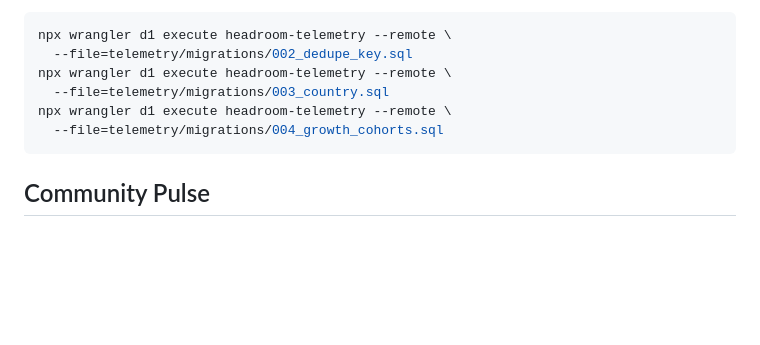
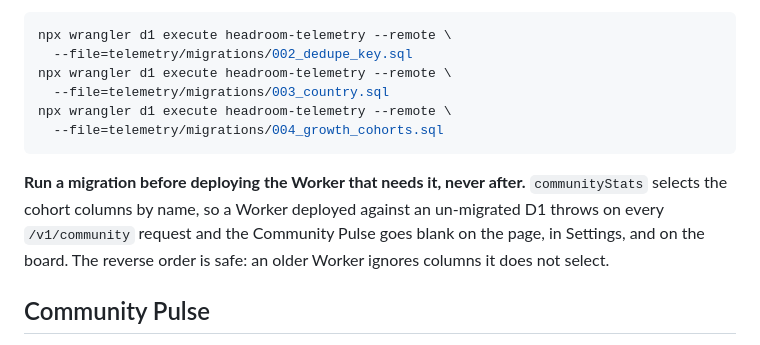
Before and after one commit to Proteseus/headroom, a Markdown page: docs/telemetry.md, the part around the change. GitHub-like rendering; blank space fills up the shorter version.

Commit message:
docs(telemetry): migrate D1 before deploying the Worker that reads it
communityStats selects the cohort columns by name, so a Worker deployed
against an un-migrated database throws on every /v1/community request and
blanks the Community Pulse everywhere at once. The reverse order is safe.

Co-Authored-By: Claude Opus 5 <noreply@anthropic.com>

````diff
--- a/docs/telemetry.md
+++ b/docs/telemetry.md
@@ -121,6 +121,12 @@ npx wrangler d1 execute headroom-telemetry --remote \
   --file=telemetry/migrations/004_growth_cohorts.sql
 ```
 
+**Run a migration before deploying the Worker that needs it, never after.**
+`communityStats` selects the cohort columns by name, so a Worker deployed
+against an un-migrated D1 throws on every `/v1/community` request and the
+Community Pulse goes blank on the page, in Settings, and on the board. The
+reverse order is safe: an older Worker ignores columns it does not select.
+
 ## Community Pulse
 
 The public Community Pulse is a read-only aggregate view at the Worker’s
````
